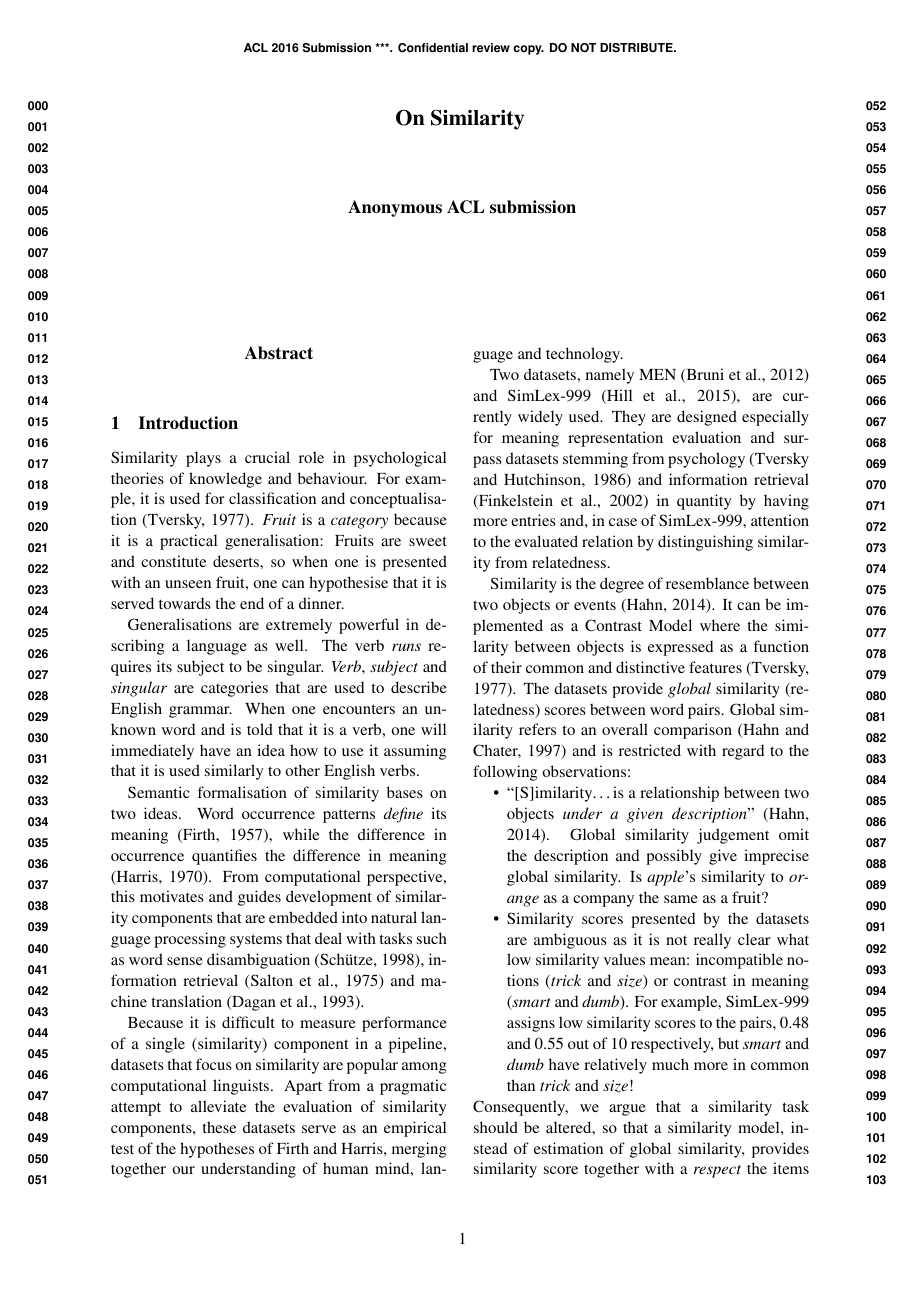
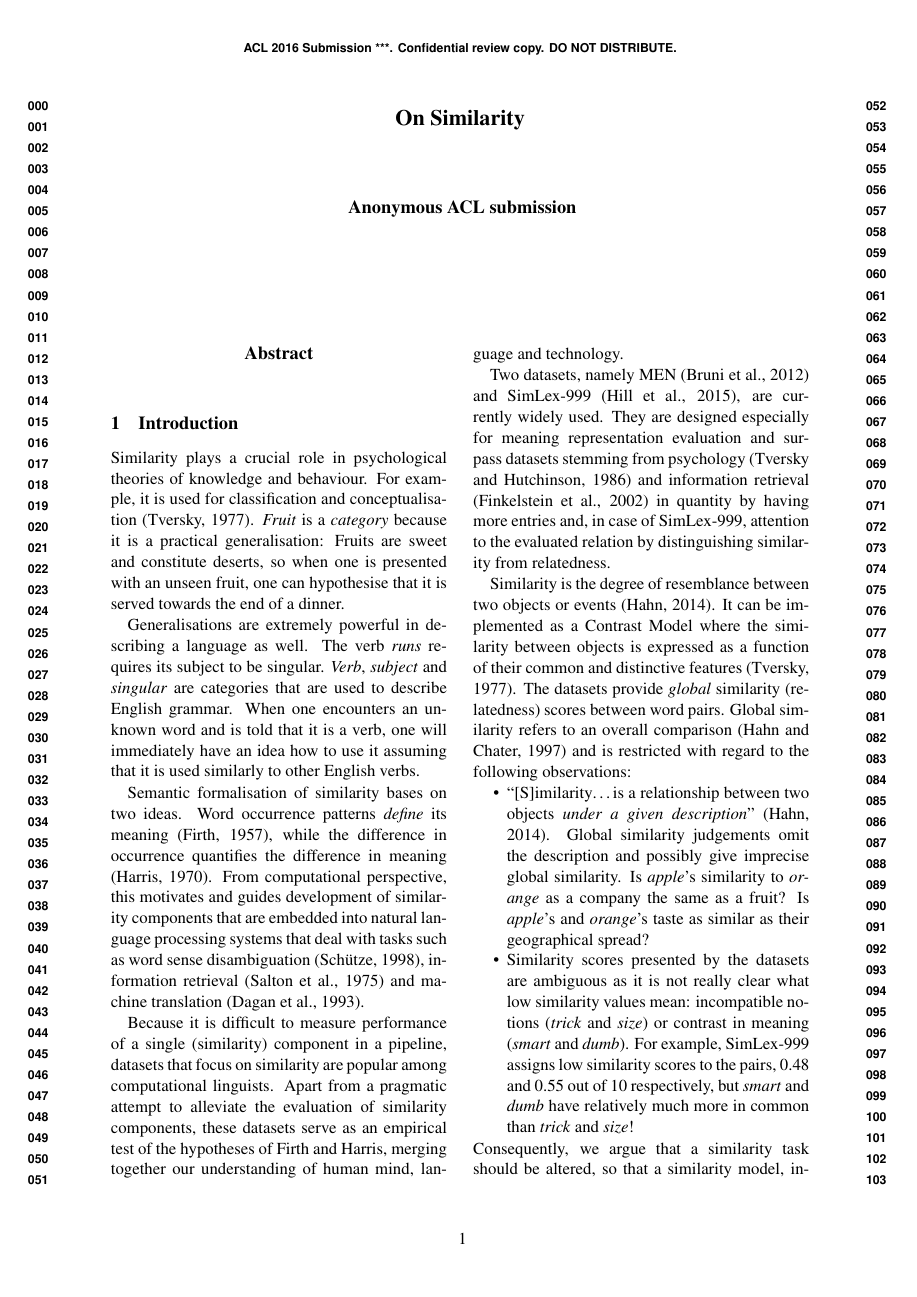
Before and after one commit to dimazest/2016-on-similarity, a LaTeX paper (paper.tex): page 1 of 3. Compiled offline with pdfLaTeX.

Commit message:
More on global similarity.

```diff
--- a/paper.tex
+++ b/paper.tex
@@ -76,7 +76,7 @@ Similarity is the degree of resemblance between two objects or events \cite{WCS:
     % \item Similarity scores group words to categories that are formed around \emph{focal points}, the terms that represent clusters.
     % To detect a focal point, one needs similarities between all words, or pairings between the focal point and the words of a category for each category.
     % TODO: the point should be against gathering global similarity, as most probably people will think of a respect when they give a similarity judgement.
-    \item ``[S]imilarity\ldots is a relationship between two objects \emph{under a given description}'' \cite{WCS:WCS1282}. Global similarity judgement omit the description and possibly give imprecise global similarity. Is \textit{apple}'s similarity to \textit{orange} as a company the same as a fruit?
+    \item ``[S]imilarity\ldots is a relationship between two objects \emph{under a given description}'' \cite{WCS:WCS1282}. Global similarity judgements omit the description and possibly give imprecise global similarity. Is \textit{apple}'s similarity to \textit{orange} as a company the same as a fruit? Is \textit{apple}'s and \textit{orange}'s taste as similar as their geographical spread?
     \item Similarity scores presented by the datasets are ambiguous as it is not really clear what low similarity values mean: incompatible notions (\textit{trick} and \textit{size}) or contrast in meaning (\textit{smart} and \textit{dumb}). For example, SimLex-999 assigns low similarity scores to the pairs, 0.48 and 0.55 out of 10 respectively, but \textit{smart} and \textit{dumb} have relatively much more in common than \textit{trick} and \textit{size}!
 
     % TODO: \cite{Roth1983346}
```
